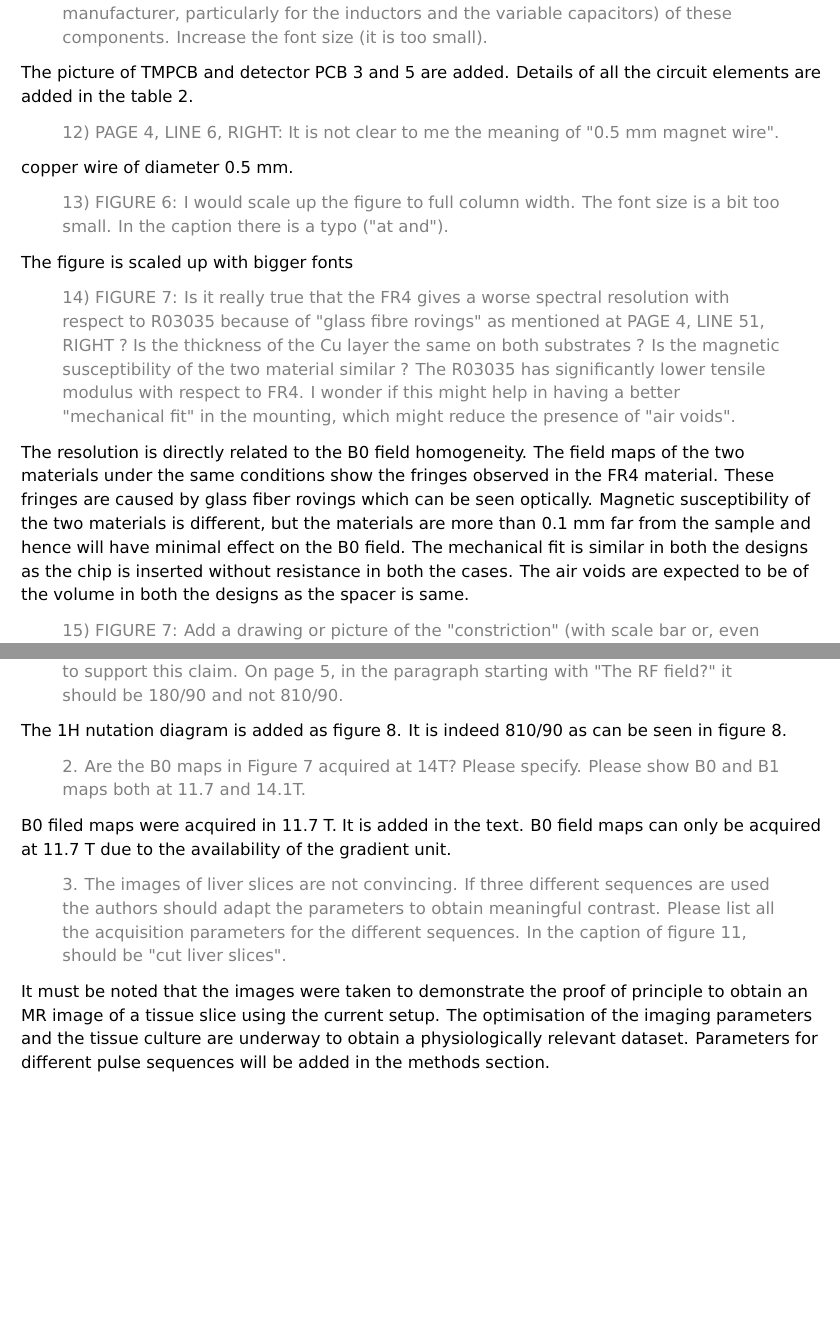
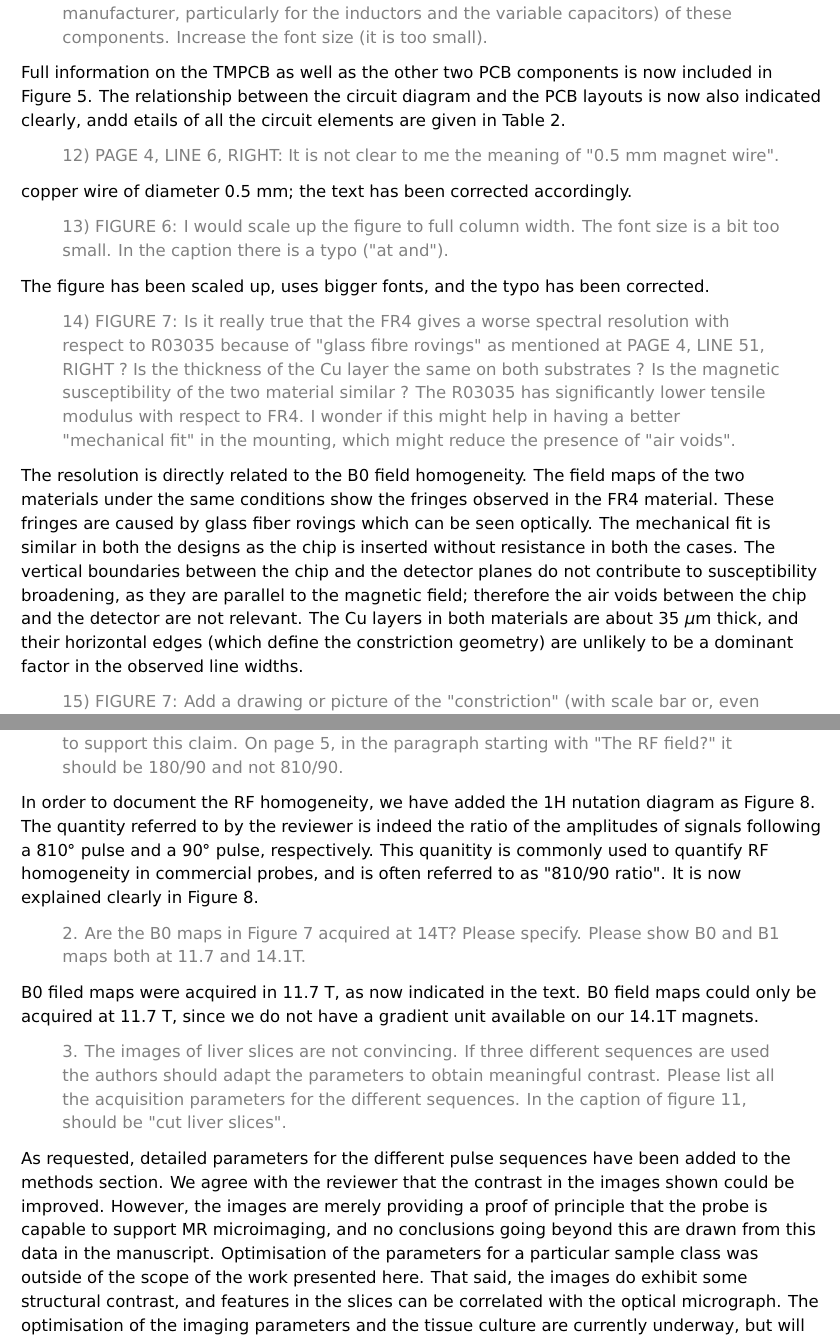
Before and after one commit to manvendra9999/tlp, a LaTeX letter (cover-letter/mu1y11-tlp-mn-190329-response-reviwers.tex): two parts of pages 3 and 4 of 4 before the commit and two parts of pages 3 and 4 of 5 after it, joined at a grey line, cut so that both start at the same text, the shorter picture padded with empty space. Compiled offline with pdfLaTeX.

Commit message:
response letter and minor cleanup

```diff
--- a/cover-letter/mu1y11-tlp-mn-190329-response-reviwers.tex
+++ b/cover-letter/mu1y11-tlp-mn-190329-response-reviwers.tex
@@ -139,19 +141,32 @@ The figure is increased to full column width.
 \begin{reviewer}
 11) FIGURE 5: Add a detailed picture and/or drawing of the tuning\&matching PCB (the TMPCB in the authors notation), give the position on the PCB of all the components (capacitors, variable capacitors, and inductors), and give all values (and model and manufacturer, particularly for the inductors and the variable capacitors) of these components. Increase the font size (it is too small).
 \end{reviewer}
-The picture of TMPCB and detector PCB 3 and 5 are added. Details of all the circuit elements are added in the table 2.
+Full information on the TMPCB as well as the other two PCB components is now
+included in Figure 5. The relationship between the circuit diagram and the PCB
+layouts is now also indicated clearly, andd etails of all the circuit
+elements are given in Table 2.
 \begin{reviewer}
 12) PAGE 4, LINE 6, RIGHT: It is not clear to me the meaning of "0.5 mm magnet wire".
 \end{reviewer}
-copper wire of diameter 0.5 mm.
+copper wire of diameter 0.5 mm; the text has been corrected accordingly.
 \begin{reviewer}
 13) FIGURE 6: I would scale up the figure to full column width. The font size is a bit too small. In the caption there is a typo ("at and").
 \end{reviewer}
-The figure is scaled up with bigger fonts
+The figure has been scaled up, uses bigger fonts, and the typo has been corrected.
 \begin{reviewer}
 14) FIGURE 7: Is it really true that the FR4 gives a worse spectral resolution with respect to R03035 because of "glass fibre rovings" as mentioned at PAGE 4, LINE 51, RIGHT ? Is the thickness of the Cu layer the same on both substrates ? Is the magnetic susceptibility of the two material similar ? The R03035 has significantly lower tensile modulus with respect to FR4. I wonder if this might help in having a better "mechanical fit" in the mounting, which might reduce the presence of "air voids".
 \end{reviewer}
-The resolution is directly related to the B0 field homogeneity. The field maps of the two materials under the same conditions show the fringes observed in the FR4 material. These fringes are caused by glass fiber rovings which can be seen optically. Magnetic susceptibility of the two materials is different, but the materials are more than 0.1 mm far from the sample and hence will have minimal effect on the B0 field. The mechanical fit is similar in both the designs as the chip is inserted without resistance in both the cases. The air voids are expected to be of the volume in both the designs as the spacer is same.
+The resolution is directly related to the B0 field homogeneity.
+The field maps of the two materials under the same conditions show the fringes
+observed in the FR4 material. These fringes are caused by glass fiber
+rovings which can be seen optically.
+The mechanical fit is similar in both the designs as the chip is inserted
+without resistance in both the cases. The vertical boundaries between the chip and the
+detector planes do not contribute to susceptibility broadening, as they are parallel
+to the magnetic field; therefore the air voids between the chip and the detector
+are not relevant. The Cu layers in both materials are about 35 $\mu$m thick,
+and their horizontal edges (which define the constriction geometry) are unlikely
+to be a dominant factor in the observed line widths.
 \begin{reviewer}
 15) FIGURE 7: Add a drawing or picture of the "constriction" (with scale bar or, even better, indicated dimensions) where we can see the width of the constriction, the length of the constriction, and the width of the gap between the constriction and the "external" metal.
 \end{reviewer}
@@ -171,16 +188,36 @@ Shorter aluminium tube with 3D printed part on top to match the probe height was
 
-\begin{reviewer}
 1.      The authors claim that the RF homogeneity is "excellent", they must show B1 maps to support this claim.  On page 5, in the paragraph starting with "The RF field?" it should be 180/90 and not 810/90.
 \end{reviewer}
-The 1H nutation diagram is added as figure 8. It is indeed 810/90 as can be seen in figure 8.
+In order to document the RF homogeneity, we have added the 1H nutation diagram
+as Figure 8. The quantity referred to by the reviewer is indeed the ratio of the
+amplitudes of signals following a 810$^\circ$ pulse and a 90$^\circ$ pulse, respectively.
+This quanitity is commonly used to quantify RF homogeneity in commercial probes,
+and is often referred to as "810/90 ratio". It is now explained clearly in Figure 8.
 \begin{reviewer}
 2.      Are the B0 maps in Figure 7 acquired at 14T?  Please specify. Please show B0 and B1 maps both at 11.7 and 14.1T.
 \end{reviewer}
-B0 filed maps were acquired in 11.7 T. It is added in the text. B0 field maps can only be acquired at 11.7 T due to the availability of the gradient unit.
+B0 filed maps were acquired in 11.7 T, as now indicated in the text. B0 field maps could
+ only be acquired at 11.7 T, since we do not have a gradient unit available on
+ our 14.1T magnets.
+
+
 \begin{reviewer}
 3.      The images of liver slices are not convincing.  If three different sequences are used the authors should adapt the parameters to obtain meaningful contrast. Please list all the acquisition parameters for the different sequences. In the caption of figure 11, should be "cut liver slices".
 \end{reviewer}
-It must be noted that the images were taken to demonstrate the proof of principle to obtain an MR image of a tissue slice using the current setup. The optimisation of the imaging parameters and the tissue culture are underway to obtain a physiologically relevant dataset. Parameters for different pulse sequences will be added in the methods section.
+As requested, detailed parameters for the different pulse
+sequences have been added to the methods section.
+We agree with the reviewer that the contrast in the images shown could be
+improved. However,
+the images are merely providing a proof
+of principle that the probe is capable to support MR microimaging, and no
+conclusions going beyond this are drawn from this data in the manuscript.
+Optimisation of the parameters for a particular sample class was outside of the
+scope of the work presented here. That said, the images do exhibit some
+structural contrast, and features in the slices can be correlated with the
+optical micrograph. The optimisation of the imaging parameters and the
+tissue culture are currently underway, but will be reported separately.
+
+\clearpage
 \begin{reviewer}
 4.      The Results and Discussion section is a mixture or Results and Experimental parameters (in particular NMR/MRI acquisition parameters). Please move all the experimental parameters into the Methods section under a subsection dedicated to NMR/MRI acquisitions.
 \end{reviewer}
```
Also changed, not shown: ms5n17-tlp-mn-180216-001.tex (+7 -4 lines), cover-letter/mu1y11-tlp-mn-190329-response-reviwers.pdf, cover-letter/mu1y11-tlp-mn-190329-response-reviwers.tex (75 more changed lines).
